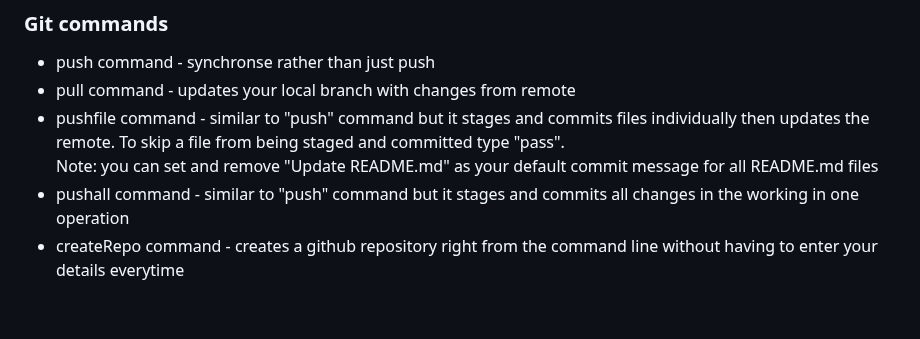
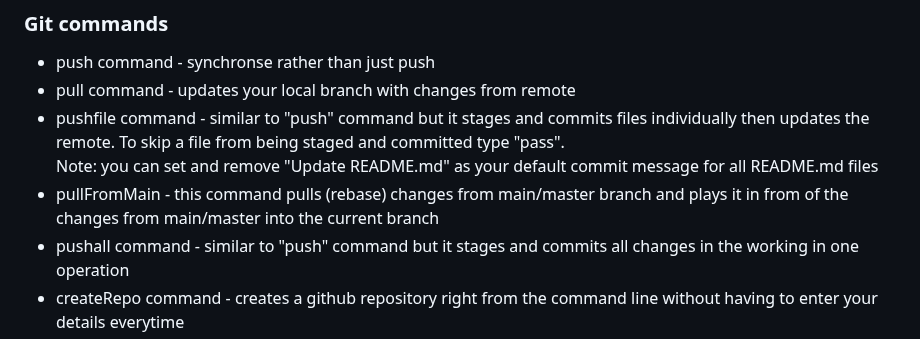
Before and after one commit to DafetiteOgaga/custom_commands, a Markdown page: commands.md, the part around the change. Rendered like a GitHub page; blank space fills up the shorter version.

Commit message:
commands.md: added pullFromMain command

```diff
--- a/commands.md
+++ b/commands.md
@@ -7,6 +7,7 @@
    * pull command - updates your local branch with changes from remote
    * pushfile command - similar to "push" command but it stages and commits files individually then updates the remote. To skip a file from being staged and committed type "pass".<br>
    Note: you can set and remove "Update README.md" as your default commit message for all README.md files
+   * pullFromMain - this command pulls (rebase) changes from main/master branch and plays it in from of the changes from main/master into the current branch
    * pushall command - similar to "push" command but it stages and commits all changes in the working in one operation
    * createRepo command - creates a github repository right from the command line without having to enter your details everytime
    * cloneRepo command - displays the list of repositories and clone them from any account right from the command line. Collaboration has never been more interesting!
```
